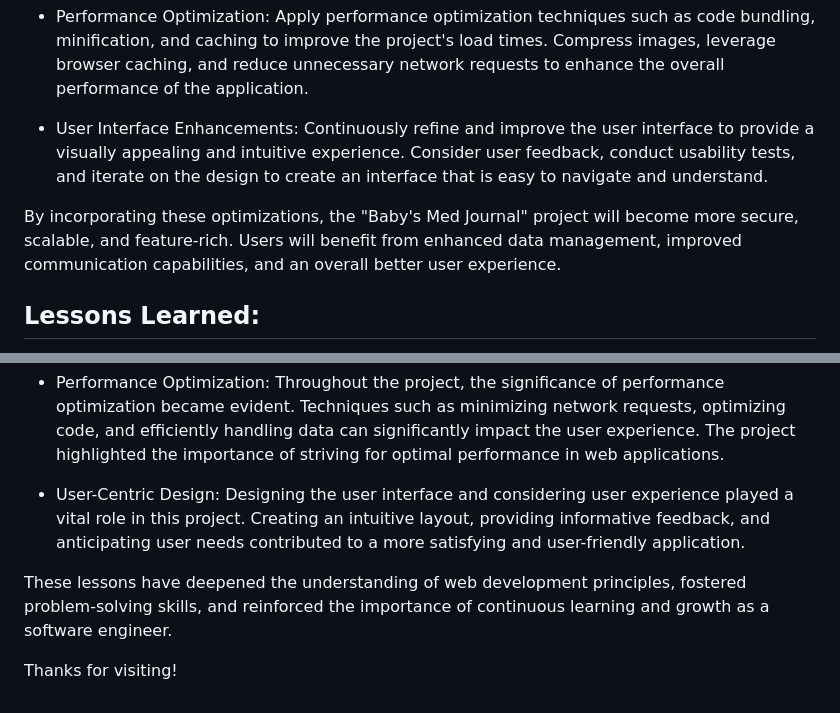
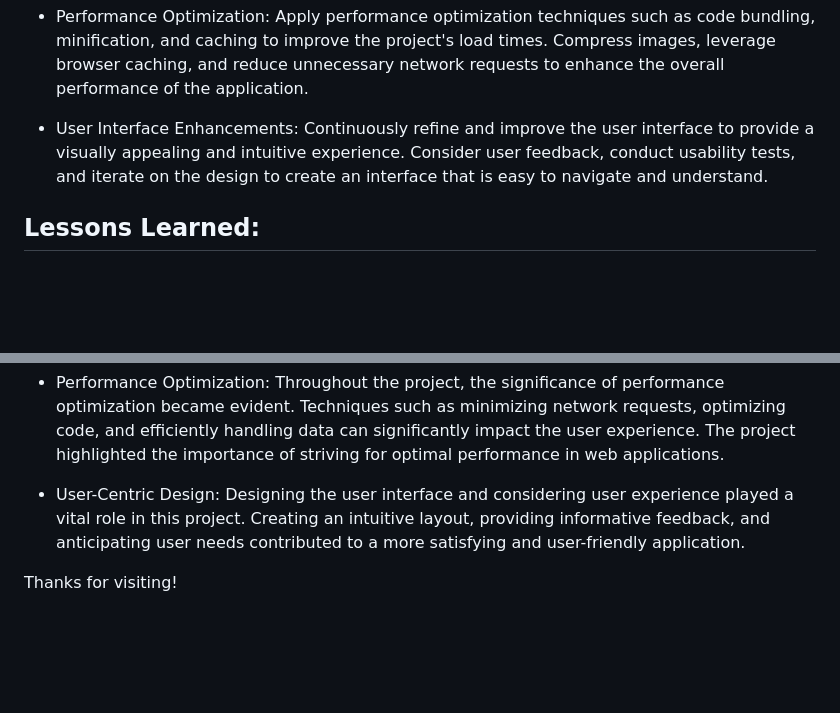
Before and after one commit to TheDerickYoung/BabysMedJournal, a Markdown page: README.md, 2 parts joined by grey strips. Rendered like a GitHub page; blank space fills up the shorter version.

```diff
--- a/README.md
+++ b/README.md
@@ -34,7 +34,6 @@ To further enhance the "Baby's Med Journal" project, the following optimizations
 
 - User Interface Enhancements: Continuously refine and improve the user interface to provide a visually appealing and intuitive experience. Consider user feedback, conduct usability tests, and iterate on the design to create an interface that is easy to navigate and understand.
 
-By incorporating these optimizations, the "Baby's Med Journal" project will become more secure, scalable, and feature-rich. Users will benefit from enhanced data management, improved communication capabilities, and an overall better user experience.
 ## Lessons Learned:
 
 During the development of the "Baby's Med Journal" project, several valuable lessons were learned, contributing to personal growth as a software engineer. Here are some key takeaways:
@@ -49,6 +48,4 @@ During the development of the "Baby's Med Journal" project, several valuable les
 
 - User-Centric Design: Designing the user interface and considering user experience played a vital role in this project. Creating an intuitive layout, providing informative feedback, and anticipating user needs contributed to a more satisfying and user-friendly application.
 
-These lessons have deepened the understanding of web development principles, fostered problem-solving skills, and reinforced the importance of continuous learning and growth as a software engineer.
-
 Thanks for visiting!
```
